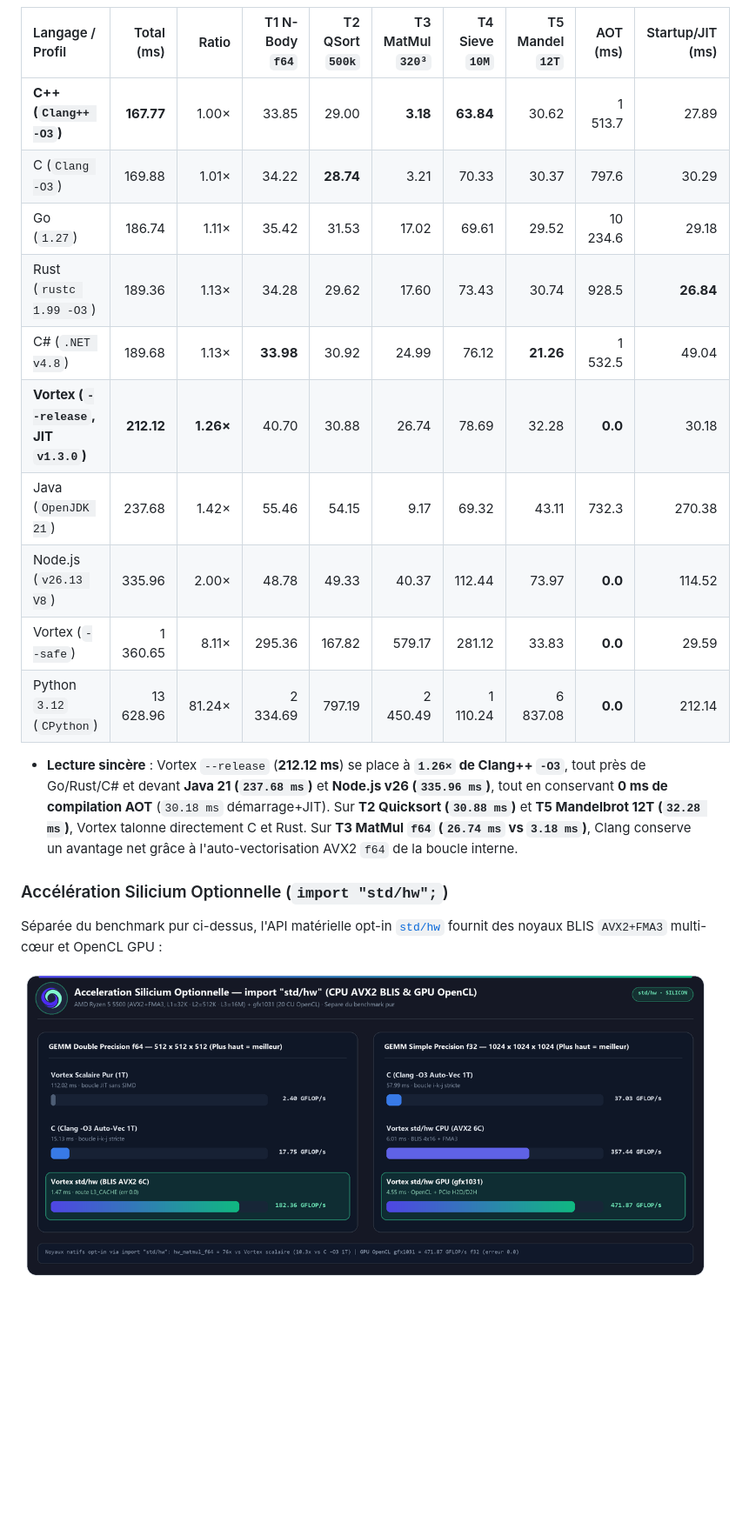
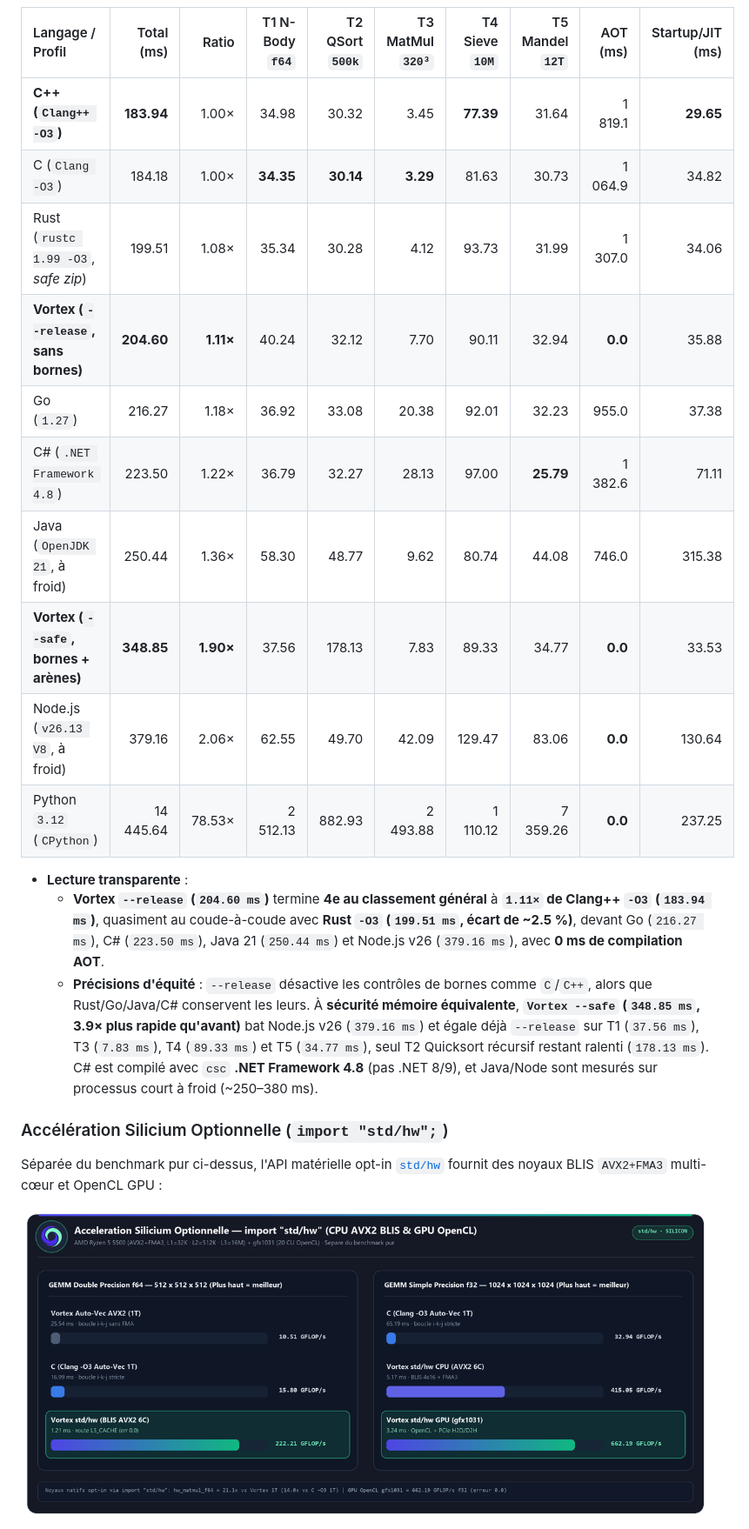
Before and after one commit to Gr4phO/Vortex, a Markdown page: README.md, the part around one of its changes. Shown at 87% size. Rendered like a GitHub page; pictures changed too: docs/assets/bench_silicon_hw.png; blank space fills up the shorter version.

```diff
--- a/README.md
+++ b/README.md
@@ -36,18 +36,20 @@ Banc d'essai [`benchmarks/realistic_suite/`](benchmarks/realistic_suite/) exécu
 
 | Langage / Profil | Total (ms) | Ratio | T1 N-Body `f64` | T2 QSort `500k` | T3 MatMul `320³` | T4 Sieve `10M` | T5 Mandel `12T` | AOT (ms) | Startup/JIT (ms) |
 | :--- | ---: | ---: | ---: | ---: | ---: | ---: | ---: | ---: | ---: |
-| **C++ (`Clang++ -O3`)** | **167.77** | 1.00× | 33.85 | 29.00 | **3.18** | **63.84** | 30.62 | 1 513.7 | 27.89 |
-| C (`Clang -O3`) | 169.88 | 1.01× | 34.22 | **28.74** | 3.21 | 70.33 | 30.37 | 797.6 | 30.29 |
-| Go (`1.27`) | 186.74 | 1.11× | 35.42 | 31.53 | 17.02 | 69.61 | 29.52 | 10 234.6 | 29.18 |
-| Rust (`rustc 1.99 -O3`) | 189.36 | 1.13× | 34.28 | 29.62 | 17.60 | 73.43 | 30.74 | 928.5 | **26.84** |
-| C# (`.NET v4.8`) | 189.68 | 1.13× | **33.98** | 30.92 | 24.99 | 76.12 | **21.26** | 1 532.5 | 49.04 |
-| **Vortex (`--release`, JIT `v1.3.0`)** | **212.12** | **1.26×** | 40.70 | 30.88 | 26.74 | 78.69 | 32.28 | **0.0** | 30.18 |
-| Java (`OpenJDK 21`) | 237.68 | 1.42× | 55.46 | 54.15 | 9.17 | 69.32 | 43.11 | 732.3 | 270.38 |
-| Node.js (`v26.13 V8`) | 335.96 | 2.00× | 48.78 | 49.33 | 40.37 | 112.44 | 73.97 | **0.0** | 114.52 |
-| Vortex (`--safe`) | 1 360.65 | 8.11× | 295.36 | 167.82 | 579.17 | 281.12 | 33.83 | **0.0** | 29.59 |
-| Python `3.12` (`CPython`) | 13 628.96 | 81.24× | 2 334.69 | 797.19 | 2 450.49 | 1 110.24 | 6 837.08 | **0.0** | 212.14 |
+| **C++ (`Clang++ -O3`)** | **183.94** | 1.00× | 34.98 | 30.32 | 3.45 | **77.39** | 31.64 | 1 819.1 | **29.65** |
+| C (`Clang -O3`) | 184.18 | 1.00× | **34.35** | **30.14** | **3.29** | 81.63 | 30.73 | 1 064.9 | 34.82 |
+| Rust (`rustc 1.99 -O3`, *safe zip*) | 199.51 | 1.08× | 35.34 | 30.28 | 4.12 | 93.73 | 31.99 | 1 307.0 | 34.06 |
+| **Vortex (`--release`, sans bornes)** | **204.60** | **1.11×** | 40.24 | 32.12 | 7.70 | 90.11 | 32.94 | **0.0** | 35.88 |
+| Go (`1.27`) | 216.27 | 1.18× | 36.92 | 33.08 | 20.38 | 92.01 | 32.23 | 955.0 | 37.38 |
+| C# (`.NET Framework 4.8`) | 223.50 | 1.22× | 36.79 | 32.27 | 28.13 | 97.00 | **25.79** | 1 382.6 | 71.11 |
+| Java (`OpenJDK 21`, à froid) | 250.44 | 1.36× | 58.30 | 48.77 | 9.62 | 80.74 | 44.08 | 746.0 | 315.38 |
+| **Vortex (`--safe`, bornes + arènes)** | **348.85** | **1.90×** | 37.56 | 178.13 | 7.83 | 89.33 | 34.77 | **0.0** | 33.53 |
+| Node.js (`v26.13 V8`, à froid) | 379.16 | 2.06× | 62.55 | 49.70 | 42.09 | 129.47 | 83.06 | **0.0** | 130.64 |
+| Python `3.12` (`CPython`) | 14 445.64 | 78.53× | 2 512.13 | 882.93 | 2 493.88 | 1 110.12 | 7 359.26 | **0.0** | 237.25 |
 
-- **Lecture sincère** : Vortex `--release` (**212.12 ms**) se place à **`1.26×` de Clang++ `-O3`**, tout près de Go/Rust/C# et devant **Java 21 (`237.68 ms`)** et **Node.js v26 (`335.96 ms`)**, tout en conservant **0 ms de compilation AOT** (`30.18 ms` démarrage+JIT). Sur **T2 Quicksort (`30.88 ms`)** et **T5 Mandelbrot 12T (`32.28 ms`)**, Vortex talonne directement C et Rust. Sur **T3 MatMul `f64` (`26.74 ms` vs `3.18 ms`)**, Clang conserve un avantage net grâce à l'auto-vectorisation AVX2 `f64` de la boucle interne.
+- **Lecture transparente** :
+  - **Vortex `--release` (`204.60 ms`)** termine **4e au classement général** à **`1.11×` de Clang++ `-O3` (`183.94 ms`)**, quasiment au coude-à-coude avec **Rust `-O3` (`199.51 ms`, écart de ~2.5 %)**, devant Go (`216.27 ms`), C# (`223.50 ms`), Java 21 (`250.44 ms`) et Node.js v26 (`379.16 ms`), avec **0 ms de compilation AOT**.
+  - **Précisions d'équité** : `--release` désactive les contrôles de bornes comme `C`/`C++`, alors que Rust/Go/Java/C# conservent les leurs. À **sécurité mémoire équivalente**, **`Vortex --safe` (`348.85 ms`, 3.9× plus rapide qu'avant)** bat Node.js v26 (`379.16 ms`) et égale déjà `--release` sur T1 (`37.56 ms`), T3 (`7.83 ms`), T4 (`89.33 ms`) et T5 (`34.77 ms`), seul T2 Quicksort récursif restant ralenti (`178.13 ms`). C# est compilé avec `csc` **.NET Framework 4.8** (pas .NET 8/9), et Java/Node sont mesurés sur processus court à froid (~250–380 ms).
 
 ### Accélération Silicium Optionnelle (`import "std/hw";`)
 
```
Also changed, not shown: other parts of README.md (+3 -3 lines), CHANGELOG.md (+6 -3 lines), benchmarks/BENCHMARK_REPORT_v1.3.0.md (+27 -26 lines), docs/assets/bench_realistic_breakdown.png, docs/assets/bench_realistic_total.png, 11 other files.
